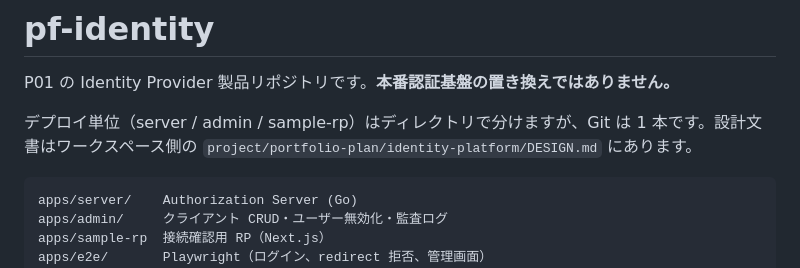
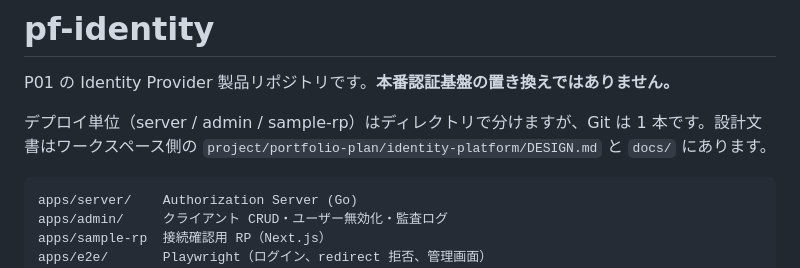
Before and after one commit to maeplego/pf-identity, a Markdown page: README.md, the part around the change. GitHub-like rendering.

Commit message:
docs: one-line link to identity-platform docs.

````diff
--- a/README.md
+++ b/README.md
@@ -2,7 +2,7 @@
 
 P01 の Identity Provider 製品リポジトリです。**本番認証基盤の置き換えではありません。**
 
-デプロイ単位（server / admin / sample-rp）はディレクトリで分けますが、Git は 1 本です。設計文書はワークスペース側の `project/portfolio-plan/identity-platform/DESIGN.md` にあります。
+デプロイ単位（server / admin / sample-rp）はディレクトリで分けますが、Git は 1 本です。設計文書はワークスペース側の `project/portfolio-plan/identity-platform/DESIGN.md` と `docs/` にあります。
 
 ```
 apps/server/    Authorization Server (Go)
````
